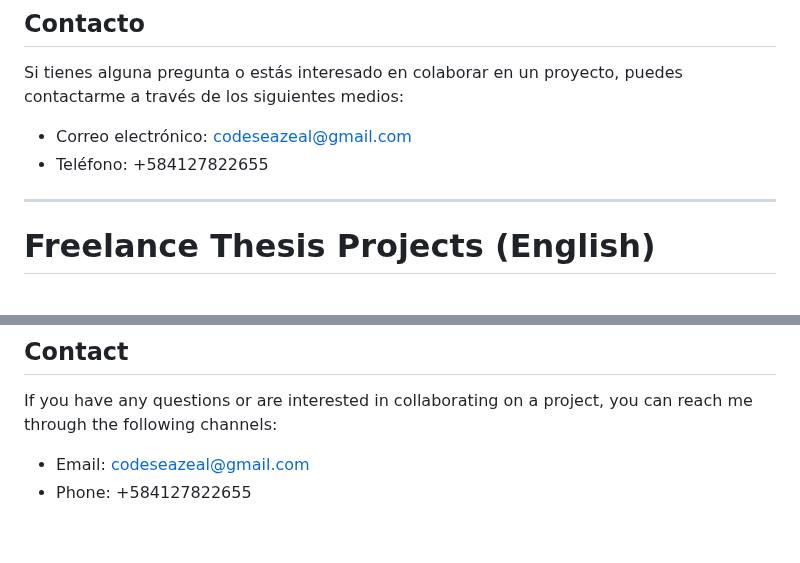
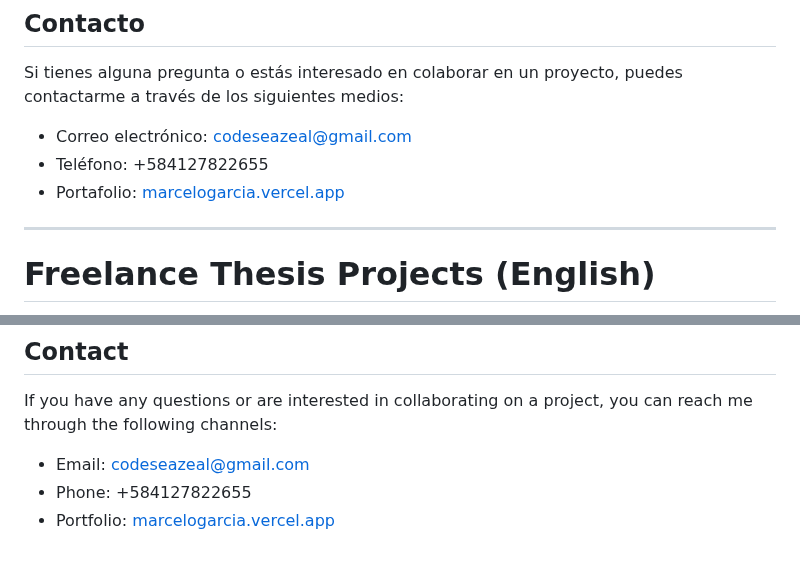
Before and after one commit to Code-Zeal/Freelance-Thesis-Projects, a Markdown page: README.md, 2 parts joined by grey strips. Rendered like a GitHub page.

Commit message:
Portfolio link added

```diff
--- a/README.md
+++ b/README.md
@@ -30,6 +30,7 @@ Si tienes alguna pregunta o estás interesado en colaborar en un proyecto, puede
 
 - Correo electrónico: [codeseazeal@gmail.com](mailto:codeseazeal@gmail.com)
 - Teléfono: +584127822655
+- Portafolio: [marcelogarcia.vercel.app](https://marcelogarcia.vercel.app)
 
 ---
 
@@ -65,3 +66,4 @@ If you have any questions or are interested in collaborating on a project, you c
 
 - Email: [codeseazeal@gmail.com](mailto:codeseazeal@gmail.com)
 - Phone: +584127822655
+- Portfolio: [marcelogarcia.vercel.app](https://marcelogarcia.vercel.app)
```
